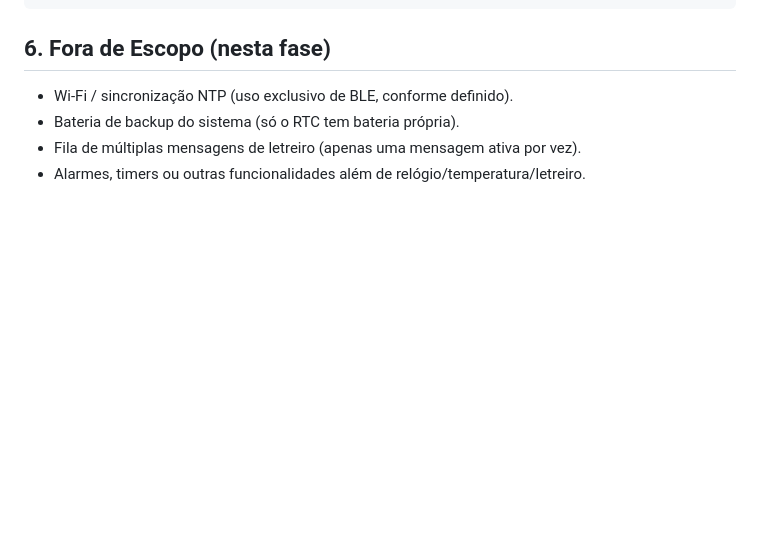
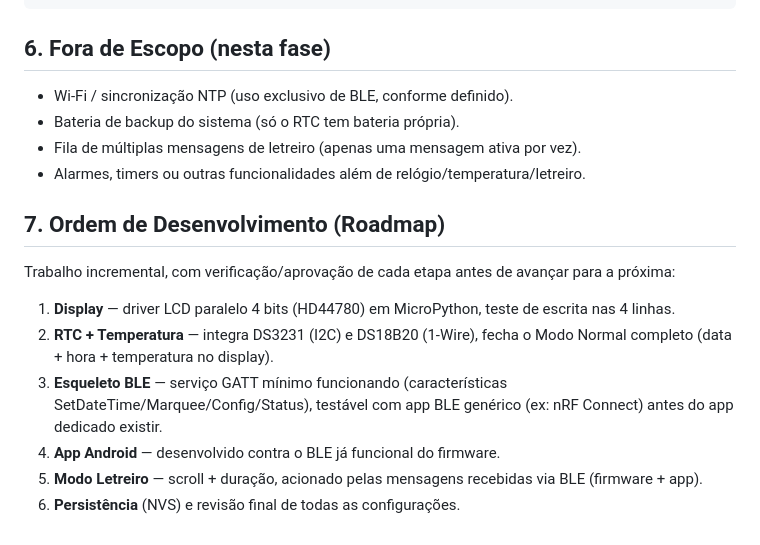
Before and after one commit to williandlima/Rel-gio_Esp32_Ble, a Markdown page: SPECS.md, the part around the change. GitHub-like rendering; blank space fills up the shorter version.

Commit message:
Documenta ordem de desenvolvimento (roadmap incremental)

```diff
--- a/SPECS.md
+++ b/SPECS.md
@@ -138,3 +138,20 @@ README.md         Visão geral do projeto
 - Bateria de backup do sistema (só o RTC tem bateria própria).
 - Fila de múltiplas mensagens de letreiro (apenas uma mensagem ativa por vez).
 - Alarmes, timers ou outras funcionalidades além de relógio/temperatura/letreiro.
+
+## 7. Ordem de Desenvolvimento (Roadmap)
+
+Trabalho incremental, com verificação/aprovação de cada etapa antes de avançar
+para a próxima:
+
+1. **Display** — driver LCD paralelo 4 bits (HD44780) em MicroPython, teste
+   de escrita nas 4 linhas.
+2. **RTC + Temperatura** — integra DS3231 (I2C) e DS18B20 (1-Wire), fecha o
+   Modo Normal completo (data + hora + temperatura no display).
+3. **Esqueleto BLE** — serviço GATT mínimo funcionando (características
+   SetDateTime/Marquee/Config/Status), testável com app BLE genérico
+   (ex: nRF Connect) antes do app dedicado existir.
+4. **App Android** — desenvolvido contra o BLE já funcional do firmware.
+5. **Modo Letreiro** — scroll + duração, acionado pelas mensagens recebidas
+   via BLE (firmware + app).
+6. **Persistência** (NVS) e revisão final de todas as configurações.
```
